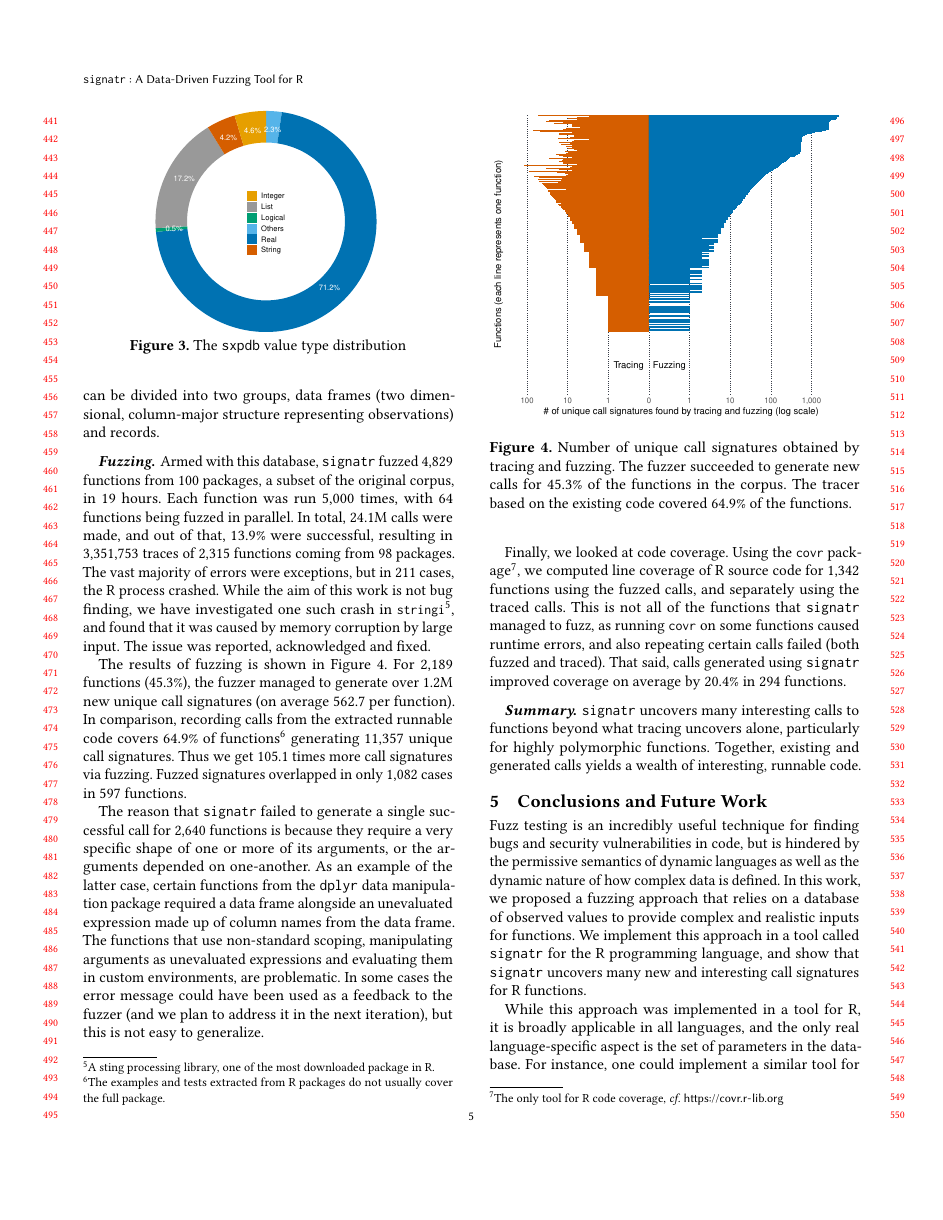
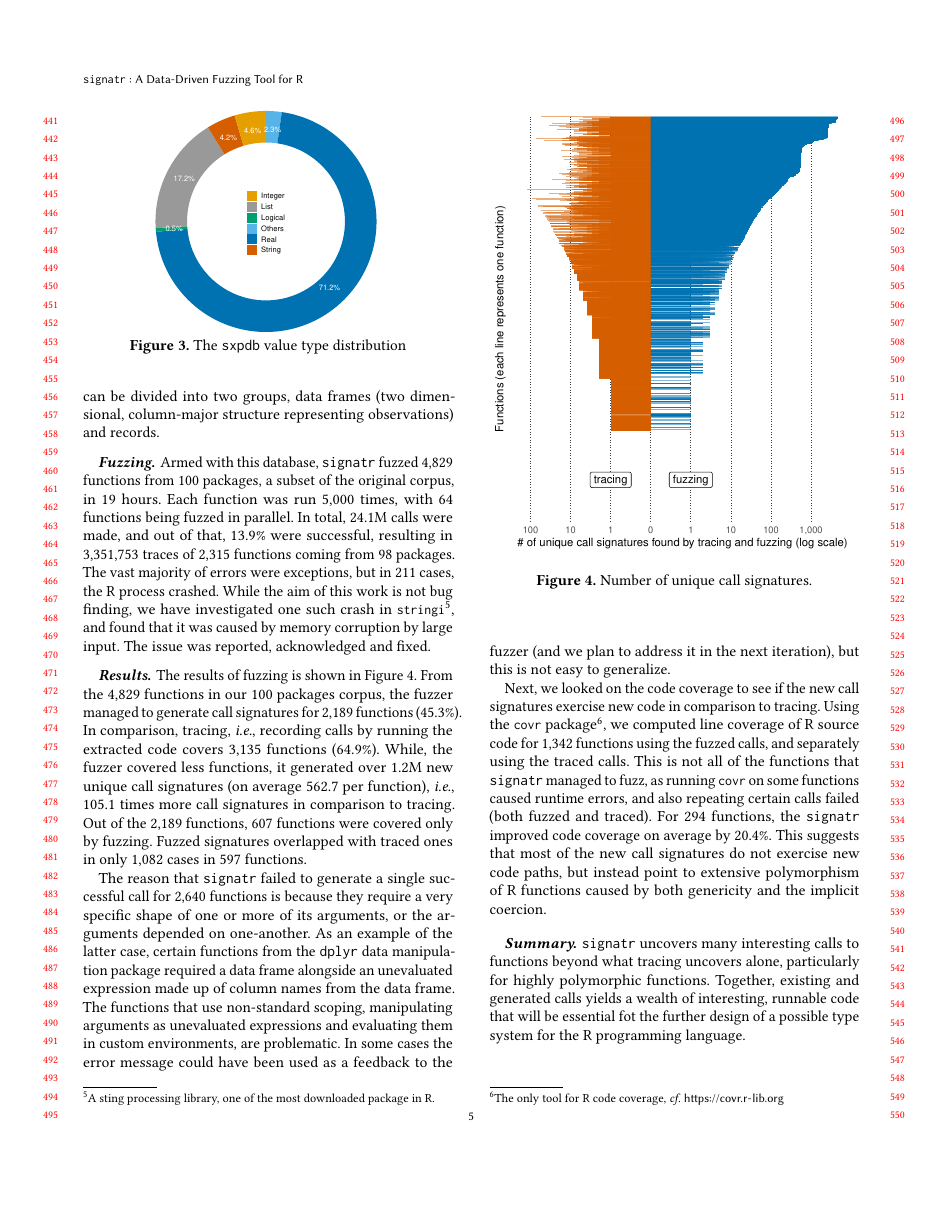
Before and after one commit to reallyTG/signatr-paper, a LaTeX paper (main.tex, which reads code-and-figures/experiment-uf.tex): page 5 of 6. Compiled offline with pdfLaTeX.

Commit message:
Update results

```diff
--- a/code-and-figures/experiment-uf.tex
+++ b/code-and-figures/experiment-uf.tex
@@ -19,10 +19,6 @@
 \newcommand{\UFNumCrashedRSessions}{211\xspace}
 \newcommand{\UFNumErrorMessagesRnd}{1.3M\xspace}
 \newcommand{\UFNumErrorMessages}{1,280,231\xspace}
-\newcommand{\UFNumFunctionsSignatrSignatrueRnd}{2.2K\xspace}
-\newcommand{\UFNumFunctionsSignatrSignatrue}{2,189\xspace}
-\newcommand{\UFNumFunctionsBaselineSignatrueRnd}{3.1K\xspace}
-\newcommand{\UFNumFunctionsBaselineSignatrue}{3,135\xspace}
 \newcommand{\UFSignatrSignaturesRnd}{1.2M\xspace}
 \newcommand{\UFSignatrSignatures}{1,195,184\xspace}
 \newcommand{\UFAllSignaturesRnd}{1.2M\xspace}
--- a/main.tex
+++ b/main.tex
@@ -362,11 +362,14 @@ The vast majority of errors were exceptions, but in \UFNumCrashedRSessions cases
 While the aim of this work is not bug finding, we have investigated one such crash in \code{stringi}\footnote{A sting processing library, one of the most downloaded package in R.}, and found that it was caused by memory corruption by large input.
 The issue was reported, acknowledged and fixed.
 
+\paragraph{Results}
+
 The results of fuzzing is shown in Figure~\ref{fig:call-signatures}.
-For \UFNumFunctionsSignatrSignatrue functions (\UFNumFunctionsSignatrToCorpusSignatureRatio), the fuzzer managed to generate over \UFSignatrSignaturesRnd new unique call signatures (on average \UFAvgNewSignatrSignature per function).
-In comparison, recording calls from the extracted runnable code covers \UFNumFunctionsBaselineToCorpusSignatureRatio of functions\footnote{The examples and tests extracted from R packages do not usually cover the full package.} generating \UFOnlyBaselineSignatures unique call signatures.
-Thus we get \UFSignatrBaselineSignaturesRatio times more call signatures via fuzzing.
-Fuzzed signatures overlapped in only \UFSharedSignatures cases in \UFSharedSignatuesFunctions functions.
+From the \UFNumFunctions functions in our \UFNumPackages packages corpus, the fuzzer managed to generate call signatures for \UFNumFunctionsSignatrSignature functions (\UFNumFunctionsSignatrToCorpusSignatureRatio).
+In comparison, tracing, \Ie, recording calls by running the extracted code covers \UFNumFunctionsBaselineSignature functions (\UFNumFunctionsBaselineToCorpusSignatureRatio).
+While, the fuzzer covered less functions, it generated over \UFSignatrSignaturesRnd new unique call signatures (on average \UFAvgNewSignatrSignature per function), \Ie, \UFSignatrBaselineSignaturesRatio times more call signatures in comparison to tracing.
+Out of the \UFNumFunctionsSignatrSignature functions, \UFNumFunctionsOnlySignatrSignature functions were covered only by fuzzing.
+Fuzzed signatures overlapped with traced ones in only \UFSharedSignatures cases in \UFSharedSignatuesFunctions functions.
 
 The reason that \tool failed to generate a single successful call for \UFNumMissingFunctionSignatr functions is because they require a very specific shape of one or more of its arguments, or the arguments depended on one-another.
 As an example of the latter case, certain functions from the {\tt dplyr} data manipulation package required a data frame alongside an unevaluated expression made up of column names from the data frame.
@@ -375,22 +378,23 @@ In some cases the error message could have been used as a feedback to the fuzzer
 % During fuzzing, we recorded \UFNumErrorMessagesRnd distinct errors and the vast majority are user-defined errors that only make sense in particular context.
 % Another issue is with functions that use non-standard scoping, the R ability to allow functions to capture unevaluated expression passed to its arguments and evaluate it in custom environment.
 
-Finally, we looked at code coverage.
+Next, we looked on the code coverage to see if the new call signatures exercise new code in comparison to tracing.
 Using the \code{covr} package\footnote{The only tool for R code coverage, \Cf~\url{https://covr.r-lib.org}}, we computed line coverage of R source code for \UFNumFunctionsWithBothCoverage functions using the fuzzed calls, and separately using the traced calls.
 This is not all of the functions that \tool managed to fuzz, as running \code{covr} on some functions caused runtime errors, and also repeating certain calls failed (both fuzzed and traced).
-That said, calls generated using \tool improved coverage on average by \UFBetterCoverageMean in \UFBetterCoverage functions.
+For \UFBetterCoverage functions, the \tool improved code coverage on average by \UFBetterCoverageMean.
+This suggests that most of the new call signatures do not exercise new code paths, but instead point to extensive polymorphism of R functions caused by both genericity and the implicit coercion.
 
 \paragraph{Summary}
 
 \tool uncovers many interesting calls to functions beyond what tracing uncovers alone, particularly for highly polymorphic functions.
-Together, existing and generated calls yields a wealth of interesting, runnable code.
+Together, existing and generated calls yields a wealth of interesting, runnable code that will be essential fot the further design of a possible type system for the R programming language.
 
 % how often R crashed
 
 \begin{figure}
     \centering
     \includegraphics[width=\columnwidth]{code-and-figures/uf-call-signatures.pdf}
-    \caption{Number of unique call signatures obtained by tracing and fuzzing. The fuzzer succeeded to generate new calls for \UFNumFunctionsSignatrToCorpusSignatureRatio of the functions in the corpus. The tracer based on the existing code covered \UFNumFunctionsBaselineToCorpusSignatureRatio of the functions.}
+    \caption{Number of unique call signatures.}
     \label{fig:call-signatures}
 \end{figure}
 
```
Also changed, not shown: code-and-figures/uf-call-signatures.pdf, code-and-figures/experiment-uf.tex (23 more changed lines).
